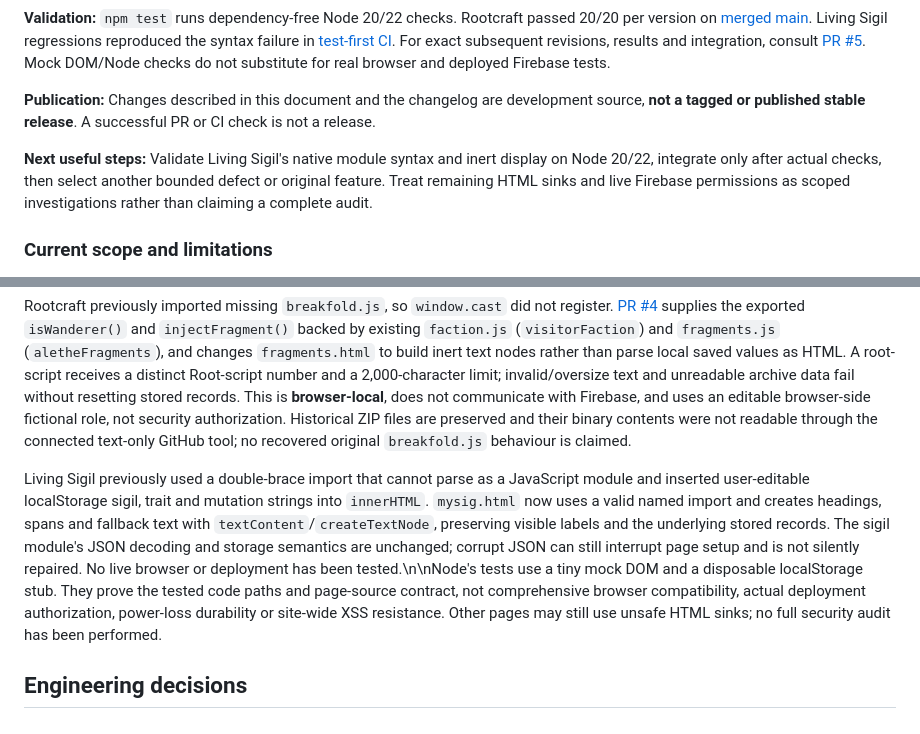
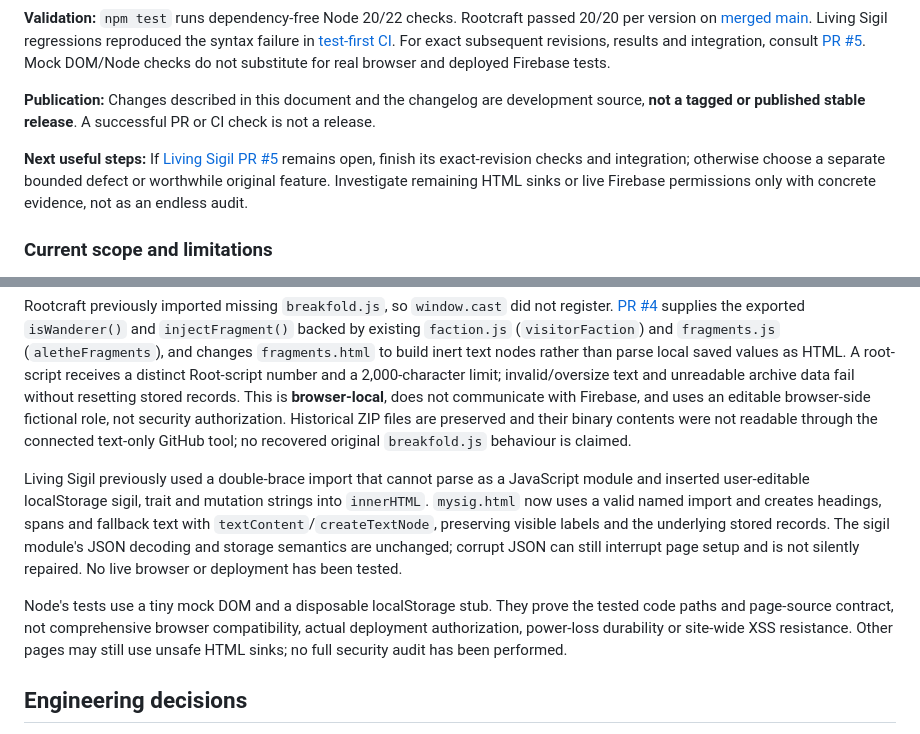
Before and after one commit to levelinglucy/Devoured-Web, a Markdown page: DEV_NOTES.md, 2 parts joined by grey strips. Rendered like a GitHub page.

Commit message:
docs: clarify Living Sigil safety and post-integration continuation

```diff
--- a/DEV_NOTES.md
+++ b/DEV_NOTES.md
@@ -10,7 +10,7 @@
 
 **Publication:** Changes described in this document and the changelog are development source, **not a tagged or published stable release**. A successful PR or CI check is not a release.
 
-**Next useful steps:** Validate Living Sigil's native module syntax and inert display on Node 20/22, integrate only after actual checks, then select another bounded defect or original feature. Treat remaining HTML sinks and live Firebase permissions as scoped investigations rather than claiming a complete audit.
+**Next useful steps:** If [Living Sigil PR #5](https://github.com/levelinglucy/Devoured-Web/pull/5) remains open, finish its exact-revision checks and integration; otherwise choose a separate bounded defect or worthwhile original feature. Investigate remaining HTML sinks or live Firebase permissions only with concrete evidence, not as an endless audit.
 
 ### Current scope and limitations
 
@@ -18,7 +18,9 @@ Sentinel, Ember, Lucid and Mirror use `echo-renderer.js`. Firestore-sourced valu
 
 Rootcraft previously imported missing `breakfold.js`, so `window.cast` did not register. [PR #4](https://github.com/levelinglucy/Devoured-Web/pull/4) supplies the exported `isWanderer()` and `injectFragment()` backed by existing `faction.js` (`visitorFaction`) and `fragments.js` (`aletheFragments`), and changes `fragments.html` to build inert text nodes rather than parse local saved values as HTML. A root-script receives a distinct Root-script number and a 2,000-character limit; invalid/oversize text and unreadable archive data fail without resetting stored records. This is **browser-local**, does not communicate with Firebase, and uses an editable browser-side fictional role, not security authorization. Historical ZIP files are preserved and their binary contents were not readable through the connected text-only GitHub tool; no recovered original `breakfold.js` behaviour is claimed.
 
-Living Sigil previously used a double-brace import that cannot parse as a JavaScript module and inserted user-editable localStorage sigil, trait and mutation strings into `innerHTML`. `mysig.html` now uses a valid named import and creates headings, spans and fallback text with `textContent`/`createTextNode`, preserving visible labels and the underlying stored records. The sigil module's JSON decoding and storage semantics are unchanged; corrupt JSON can still interrupt page setup and is not silently repaired. No live browser or deployment has been tested.\n\nNode's tests use a tiny mock DOM and a disposable localStorage stub. They prove the tested code paths and page-source contract, not comprehensive browser compatibility, actual deployment authorization, power-loss durability or site-wide XSS resistance. Other pages may still use unsafe HTML sinks; no full security audit has been performed.
+Living Sigil previously used a double-brace import that cannot parse as a JavaScript module and inserted user-editable localStorage sigil, trait and mutation strings into `innerHTML`. `mysig.html` now uses a valid named import and creates headings, spans and fallback text with `textContent`/`createTextNode`, preserving visible labels and the underlying stored records. The sigil module's JSON decoding and storage semantics are unchanged; corrupt JSON can still interrupt page setup and is not silently repaired. No live browser or deployment has been tested.
+
+Node's tests use a tiny mock DOM and a disposable localStorage stub. They prove the tested code paths and page-source contract, not comprehensive browser compatibility, actual deployment authorization, power-loss durability or site-wide XSS resistance. Other pages may still use unsafe HTML sinks; no full security audit has been performed.
 
 ## Engineering decisions
 
```
Also changed, not shown: other parts of DEV_NOTES.md (+3 -1 lines).
